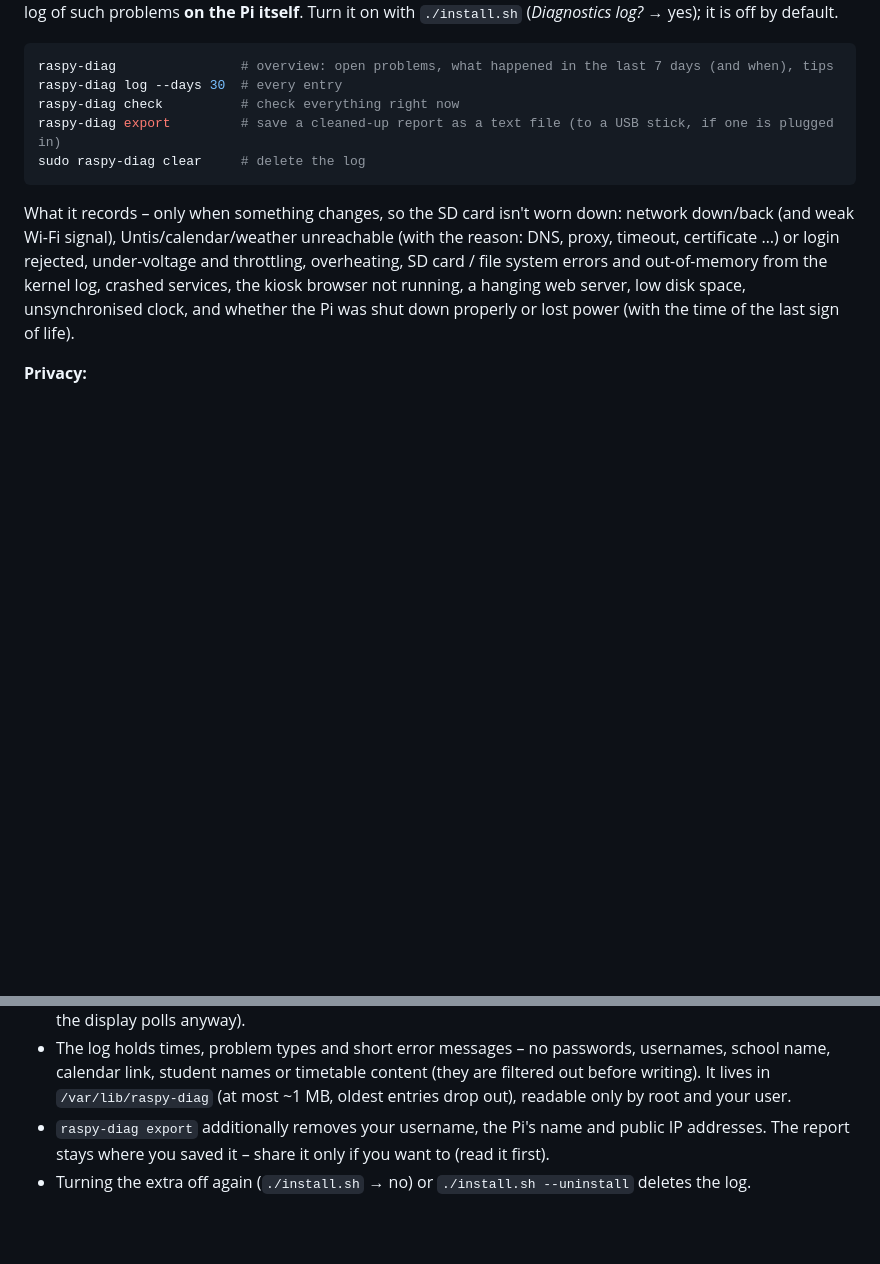
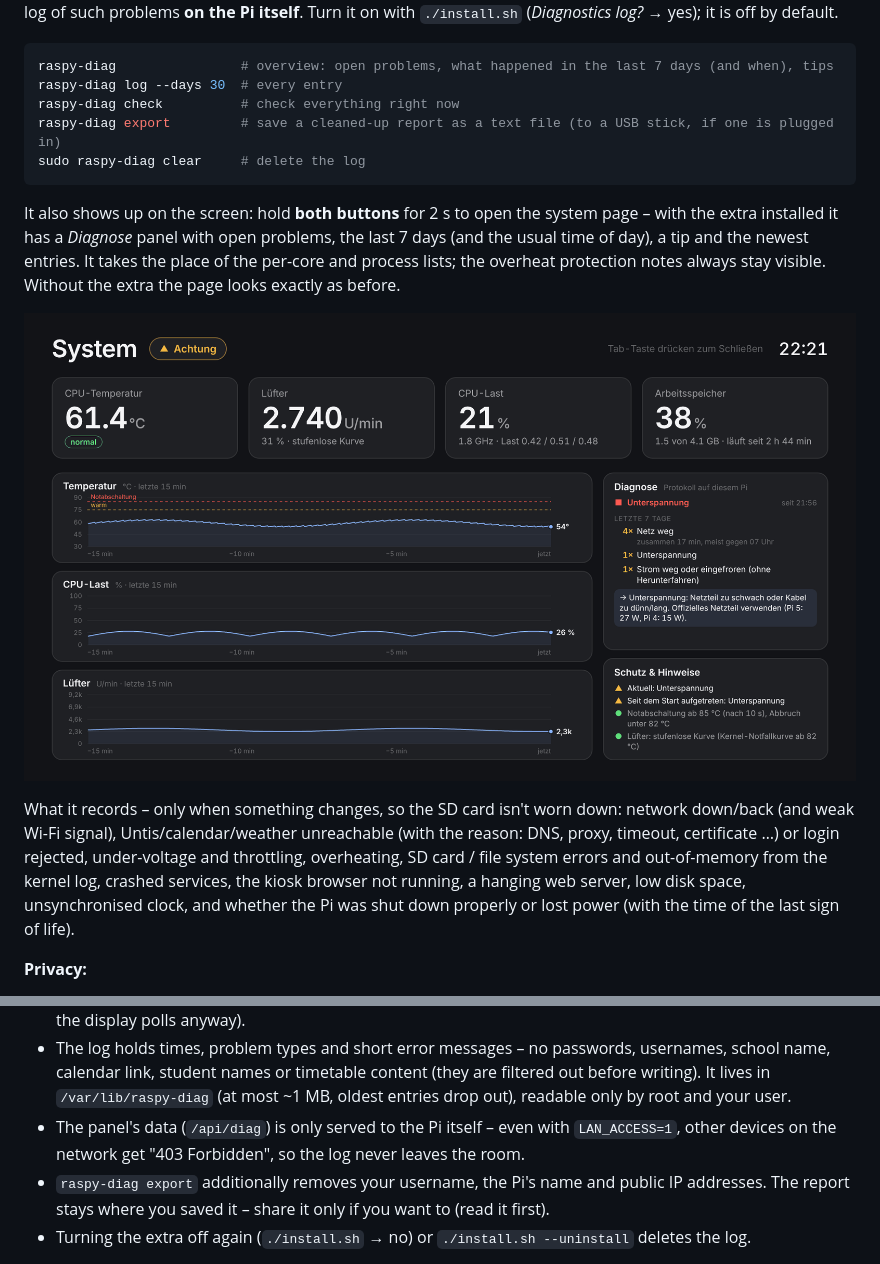
Before and after one commit to jstarndmprsn/untis-dashboard, a Markdown page: README.md, 2 parts joined by grey strips. Rendered like a GitHub page; pictures changed too: docs/thermal-diagnose.png (added); blank space fills up the shorter version.

````diff
--- a/README.md
+++ b/README.md
@@ -241,6 +241,13 @@ raspy-diag export         # save a cleaned-up report as a text file (to a USB st
 sudo raspy-diag clear     # delete the log
 ```
 
+It also shows up on the screen: hold **both buttons** for 2 s to open the system page – with the
+extra installed it has a *Diagnose* panel with open problems, the last 7 days (and the usual time
+of day), a tip and the newest entries. It takes the place of the per-core and process lists; the
+overheat protection notes always stay visible. Without the extra the page looks exactly as before.
+
+![System page with the diagnostics panel](docs/thermal-diagnose.png)
+
 What it records – only when something changes, so the SD card isn't worn down:
 network down/back (and weak Wi-Fi signal), Untis/calendar/weather unreachable (with the reason:
 DNS, proxy, timeout, certificate …) or login rejected, under-voltage and throttling, overheating,
@@ -258,6 +265,8 @@ Pi was shut down properly or lost power (with the time of the last sign of life)
   school name, calendar link, student names or timetable content (they are filtered out before
   writing). It lives in `/var/lib/raspy-diag` (at most ~1 MB, oldest entries drop out), readable
   only by root and your user.
+- The panel's data (`/api/diag`) is only served to the Pi itself – even with `LAN_ACCESS=1`, other
+  devices on the network get "403 Forbidden", so the log never leaves the room.
 - `raspy-diag export` additionally removes your username, the Pi's name and public IP addresses.
   The report stays where you saved it – share it only if you want to (read it first).
 - Turning the extra off again (`./install.sh` → no) or `./install.sh --uninstall` deletes the log.
````
Also changed, not shown: CHANGELOG.md (+4 -0 lines), 8 other files.
